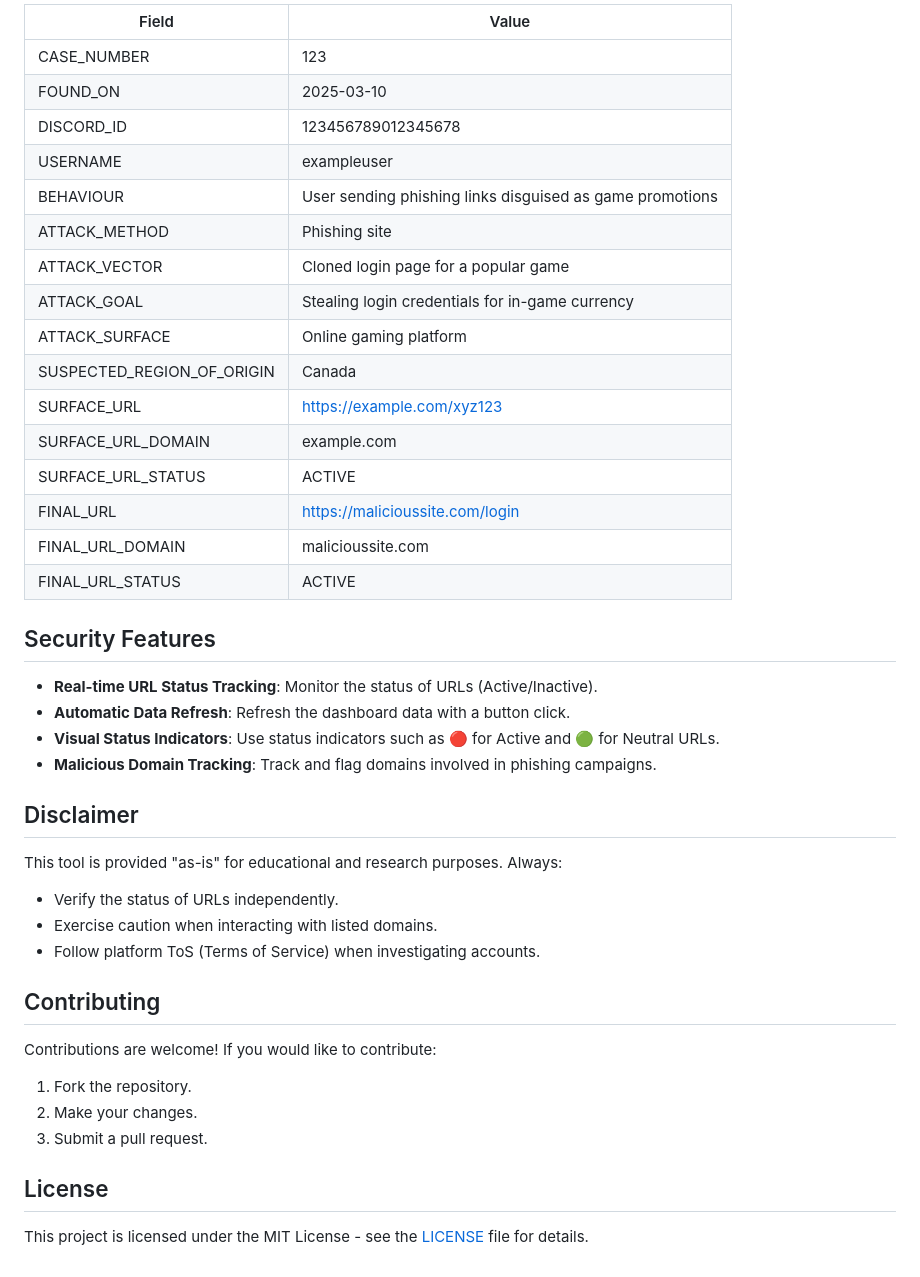
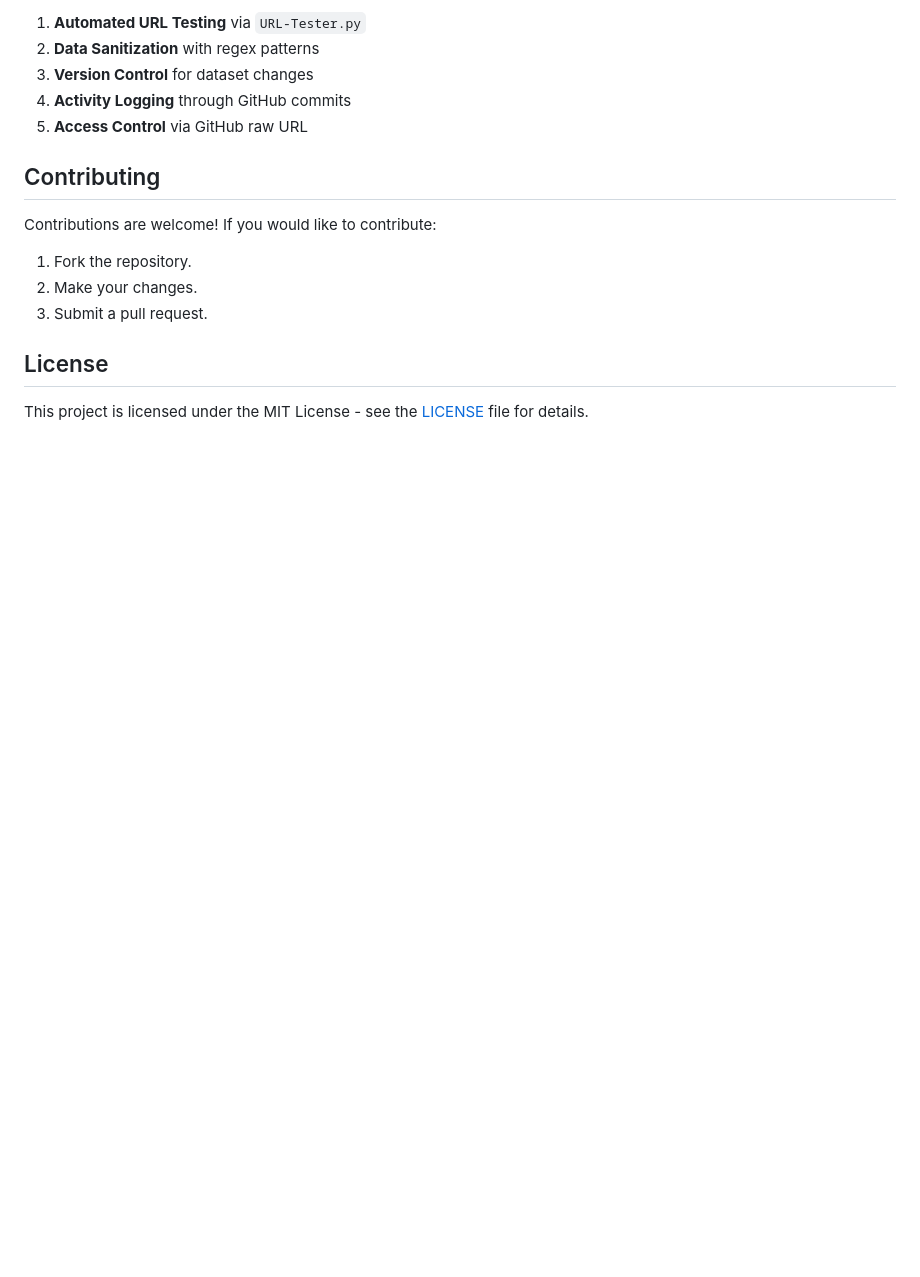
Before and after one commit to ThatSINEWAVE/Malicious-URLs-DB, a Markdown page: README.md, the part around one of its changes. GitHub-like rendering; blank space fills up the shorter version.

```diff
--- a/README.md
+++ b/README.md
@@ -127,36 +148,9 @@ For instance, the entry you provided would look like this:
 
-| Field                      | Value                                                    |
-|----------------------------|----------------------------------------------------------|
-| CASE_NUMBER                | 123                                                      |
-| FOUND_ON                   | 2025-03-10                                               |
-| DISCORD_ID                 | 123456789012345678                                       |
-| USERNAME                   | exampleuser                                              |
-| BEHAVIOUR                  | User sending phishing links disguised as game promotions |
-| ATTACK_METHOD              | Phishing site                                            |
-| ATTACK_VECTOR              | Cloned login page for a popular game                     |
-| ATTACK_GOAL                | Stealing login credentials for in-game currency          |
-| ATTACK_SURFACE             | Online gaming platform                                   |
-| SUSPECTED_REGION_OF_ORIGIN | Canada                                                   |
-| SURFACE_URL                | https://example.com/xyz123                               |
-| SURFACE_URL_DOMAIN         | example.com                                              |
-| SURFACE_URL_STATUS         | ACTIVE                                                   |
-| FINAL_URL                  | https://malicioussite.com/login                          |
-| FINAL_URL_DOMAIN           | malicioussite.com                                        |
-| FINAL_URL_STATUS           | ACTIVE                                                   |
-
-## Security Features
-
-- **Real-time URL Status Tracking**: Monitor the status of URLs (Active/Inactive).
-- **Automatic Data Refresh**: Refresh the dashboard data with a button click.
-- **Visual Status Indicators**: Use status indicators such as 🔴 for Active and 🟢 for Neutral URLs.
-- **Malicious Domain Tracking**: Track and flag domains involved in phishing campaigns.
-
-## Disclaimer
-
-This tool is provided "as-is" for educational and research purposes. Always:
-- Verify the status of URLs independently.
-- Exercise caution when interacting with listed domains.
-- Follow platform ToS (Terms of Service) when investigating accounts.
+1. **Automated URL Testing** via `URL-Tester.py`
+2. **Data Sanitization** with regex patterns
+3. **Version Control** for dataset changes
+4. **Activity Logging** through GitHub commits
+5. **Access Control** via GitHub raw URL
 
 ## Contributing
 
```
Also changed, not shown: other parts of README.md (+120 -99 lines).
